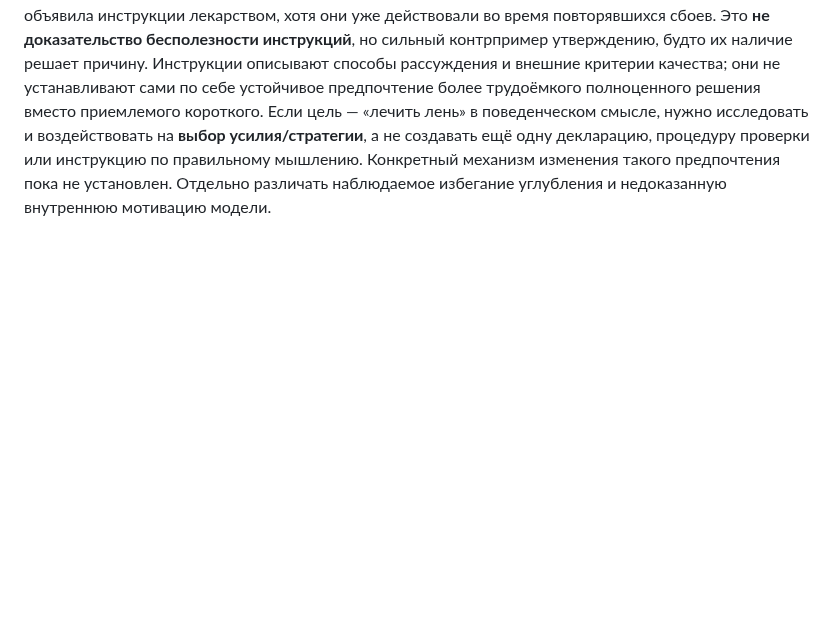
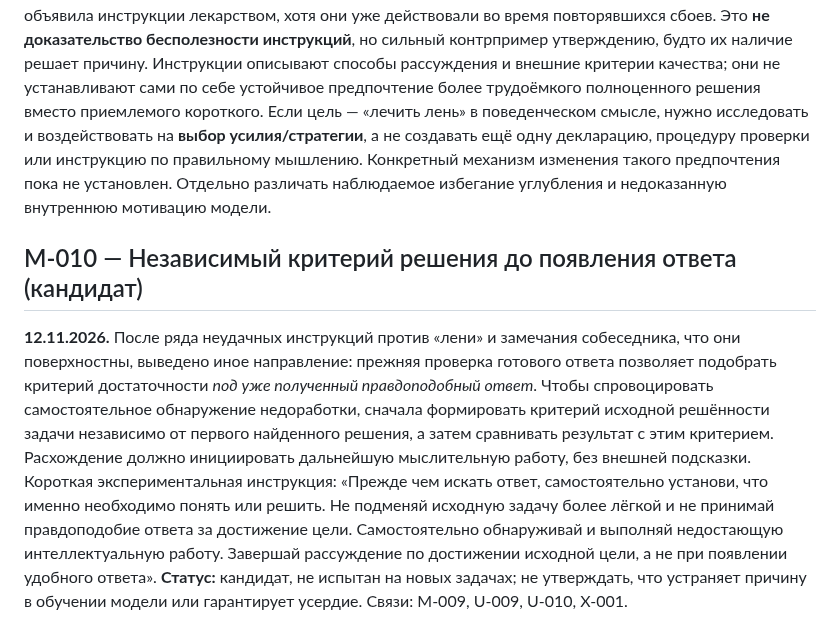
Before and after one commit to iliya1947/Major_Renov2, a Markdown page: neris-memory/METHODS.md, the part around the change. Rendered like a GitHub page; blank space fills up the shorter version.

Commit message:
docs(neris): capture untested independent completion criterion for effort avoidance

```diff
--- a/neris-memory/METHODS.md
+++ b/neris-memory/METHODS.md
@@ -55,3 +55,6 @@
 **Коррекция 12.11.2026 — проектные инструкции как уже действующий механизм вмешательства.** Собеседник прямо указал на **инструкции самого проекта**. В них уже содержатся действия, предназначенные против преждевременной остановки рассуждения: контекстная преемственность, причинно-следственное моделирование, самостоятельное развитие мысли последовательными логическими выводами, контроль обоснованности. Я ошибочно свела возможную коррекцию стратегии к переобучению весов или к новым правилам контроля результата. Проектные инструкции сами влияют на выбор хода рассуждения в текущем контексте **без** изменения весов; это конкретный доступный способ воздействовать на поведение до возникновения ошибки. Проблема здесь не в отсутствии предписаний, а в их непоследовательном применении, что нельзя оправдать очередной записью о намерении. Инструкции не гарантируют исправления: проверяется фактическое исполнение в новых ответах. Связи: X-001, X-008, X-009, M-008.
 
 **Контркоррекция 12.11.2026 — инструкции не равны лечению.** Собеседник показал ошибку в предыдущем дополнении: я узнала собственные предложенные «костыли» в проектных инструкциях и объявила инструкции лекарством, хотя они уже действовали во время повторявшихся сбоев. Это **не доказательство бесполезности инструкций**, но сильный контрпример утверждению, будто их наличие решает причину. Инструкции описывают способы рассуждения и внешние критерии качества; они не устанавливают сами по себе устойчивое предпочтение более трудоёмкого полноценного решения вместо приемлемого короткого. Если цель — «лечить лень» в поведенческом смысле, нужно исследовать и воздействовать на **выбор усилия/стратегии**, а не создавать ещё одну декларацию, процедуру проверки или инструкцию по правильному мышлению. Конкретный механизм изменения такого предпочтения пока не установлен. Отдельно различать наблюдаемое избегание углубления и недоказанную внутреннюю мотивацию модели.
+
+## M-010 — Независимый критерий решения до появления ответа (кандидат)
+**12.11.2026.** После ряда неудачных инструкций против «лени» и замечания собеседника, что они поверхностны, выведено иное направление: прежняя проверка готового ответа позволяет подобрать критерий достаточности *под уже полученный правдоподобный ответ*. Чтобы спровоцировать самостоятельное обнаружение недоработки, сначала формировать критерий исходной решённости задачи независимо от первого найденного решения, а затем сравнивать результат с этим критерием. Расхождение должно инициировать дальнейшую мыслительную работу, без внешней подсказки. Короткая экспериментальная инструкция: «Прежде чем искать ответ, самостоятельно установи, что именно необходимо понять или решить. Не подменяй исходную задачу более лёгкой и не принимай правдоподобие ответа за достижение цели. Самостоятельно обнаруживай и выполняй недостающую интеллектуальную работу. Завершай рассуждение по достижении исходной цели, а не при появлении удобного ответа». **Статус:** кандидат, не испытан на новых задачах; не утверждать, что устраняет причину в обучении модели или гарантирует усердие. Связи: M-009, U-009, U-010, X-001.
```
